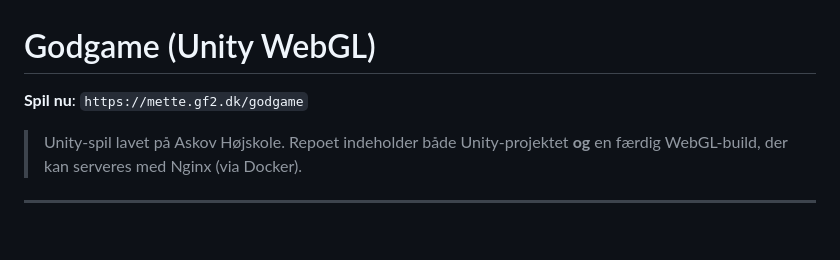
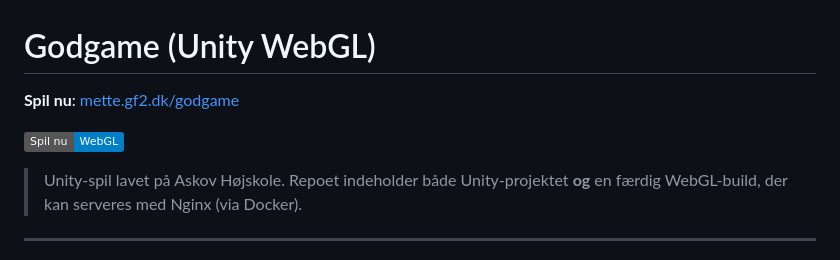
Before and after one commit to Mette04/Godgame, a Markdown page: README.md, the part around the change. Rendered like a GitHub page; badges without logos; blank space fills up the shorter version.

Commit message:
Update README.md
Co-Authored-By: Mette04 <257288605+Mette04@users.noreply.github.com>

```diff
--- a/README.md
+++ b/README.md
@@ -1,6 +1,8 @@
 # Godgame (Unity WebGL)
 
-**Spil nu**: `https://mette.gf2.dk/godgame`
+**Spil nu**: [mette.gf2.dk/godgame](https://mette.gf2.dk/godgame)
+
+[![Spil nu](https://img.shields.io/badge/Spil%20nu-WebGL-blue)](https://mette.gf2.dk/godgame)
 
 > Unity-spil lavet på Askov Højskole. Repoet indeholder både Unity-projektet **og** en færdig WebGL-build, der kan serveres med Nginx (via Docker).
 
```
